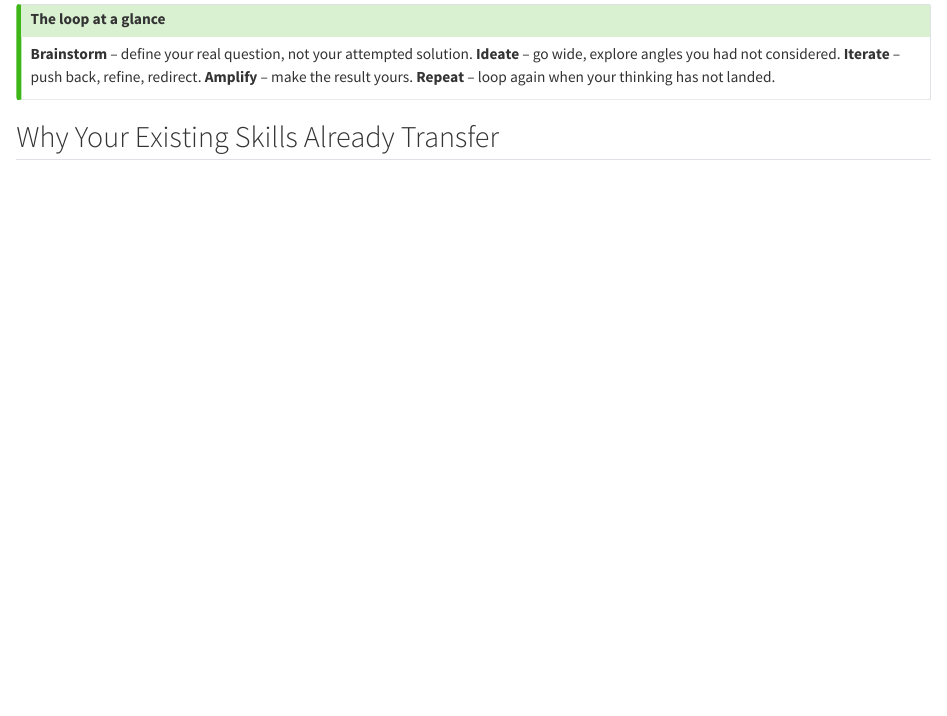
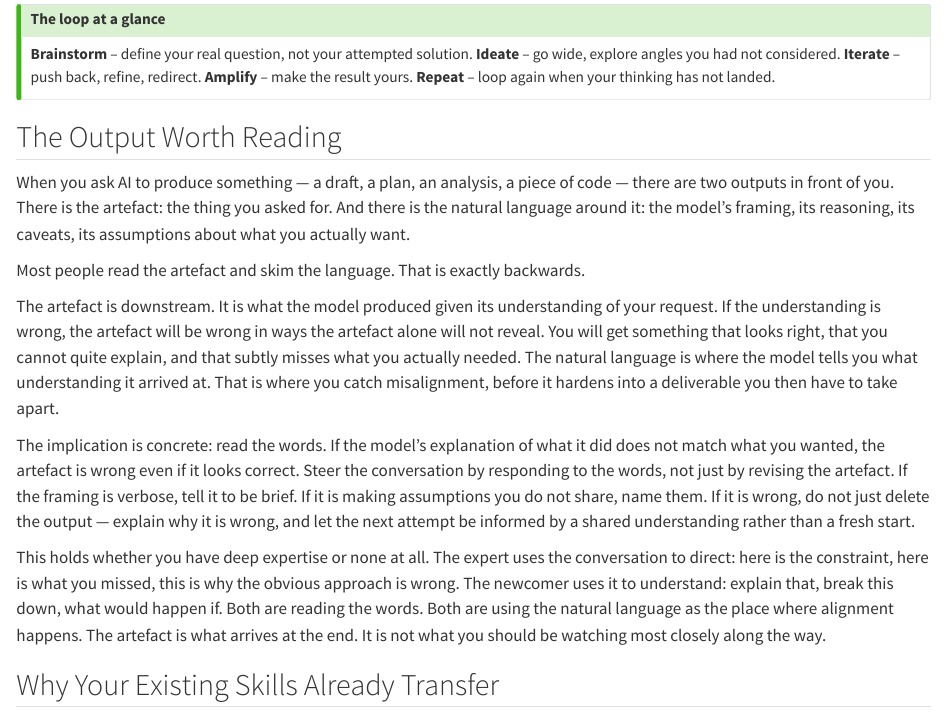
Before and after one commit to michael-borck/conversation-not-delegation, a Quarto document (chapters/the-conversation-loop.qmd): the page in a window 1100 px wide, from 5780 px down. Rendered offline with R 4.5, knitr and Pandoc in place of Quarto, with nearby package versions.

Commit message:
Update book content and regenerate build artifacts

```diff
--- a/chapters/the-conversation-loop.qmd
+++ b/chapters/the-conversation-loop.qmd
@@ -158,6 +158,19 @@ Next time you use AI for something substantial, open two sessions. In the first,
 :::
 
 
+## The Output Worth Reading
+
+When you ask AI to produce something — a draft, a plan, an analysis, a piece of code — there are two outputs in front of you. There is the artefact: the thing you asked for. And there is the natural language around it: the model's framing, its reasoning, its caveats, its assumptions about what you actually want.
+
+Most people read the artefact and skim the language. That is exactly backwards.
+
+The artefact is downstream. It is what the model produced given its understanding of your request. If the understanding is wrong, the artefact will be wrong in ways the artefact alone will not reveal. You will get something that looks right, that you cannot quite explain, and that subtly misses what you actually needed. The natural language is where the model tells you what understanding it arrived at. That is where you catch misalignment, before it hardens into a deliverable you then have to take apart.
+
+The implication is concrete: read the words. If the model's explanation of what it did does not match what you wanted, the artefact is wrong even if it looks correct. Steer the conversation by responding to the words, not just by revising the artefact. If the framing is verbose, tell it to be brief. If it is making assumptions you do not share, name them. If it is wrong, do not just delete the output — explain why it is wrong, and let the next attempt be informed by a shared understanding rather than a fresh start.
+
+This holds whether you have deep expertise or none at all. The expert uses the conversation to direct: here is the constraint, here is what you missed, this is why the obvious approach is wrong. The newcomer uses it to understand: explain that, break this down, what would happen if. Both are reading the words. Both are using the natural language as the place where alignment happens. The artefact is what arrives at the end. It is not what you should be watching most closely along the way.
+
+
 ## Why Your Existing Skills Already Transfer
 
 You might have noticed something familiar about the techniques in this book. Breaking a project into milestones. Writing a clear brief. Showing your working. Checking your answers. These are not new skills invented for AI. They are strategies humans have used to manage complexity for decades, in classrooms, in boardrooms, in software teams.
```
